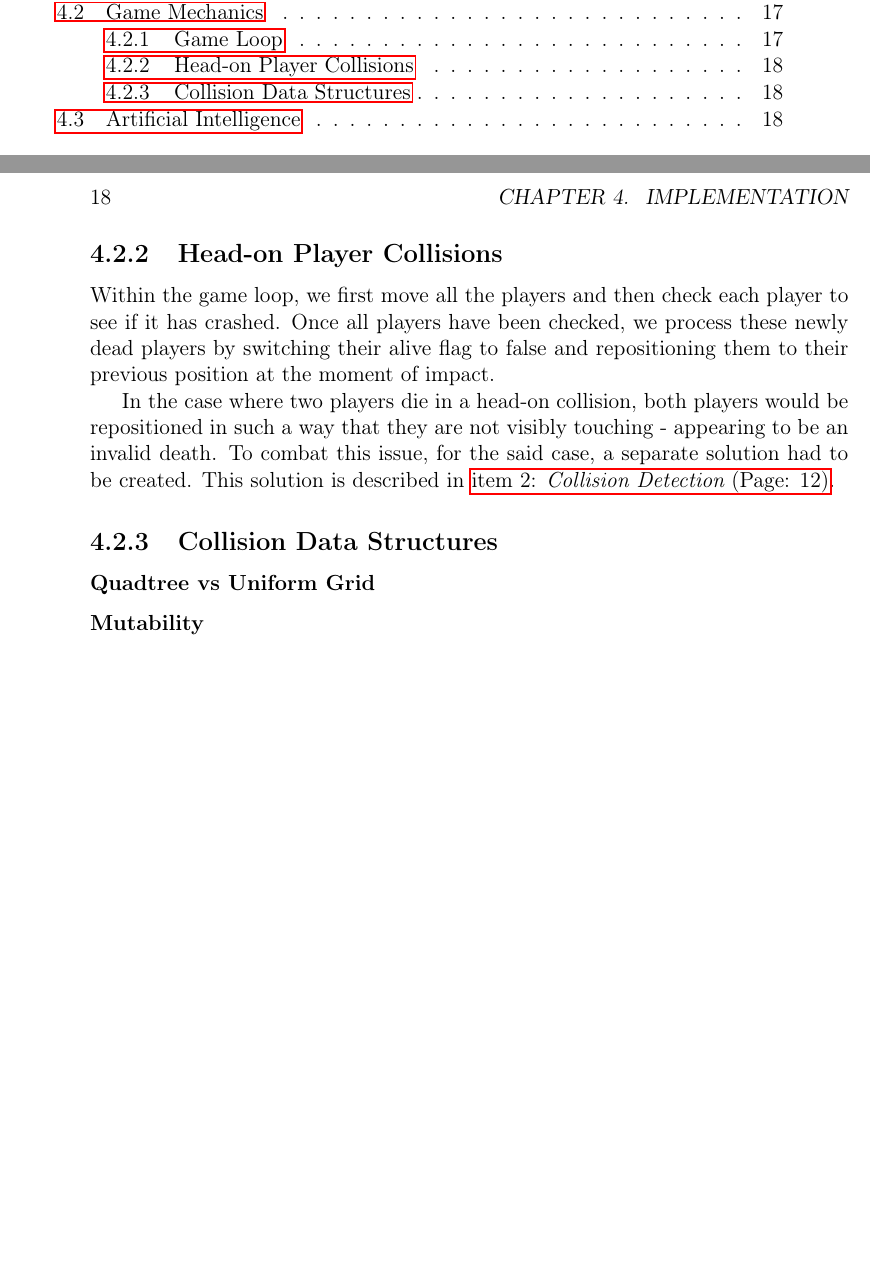
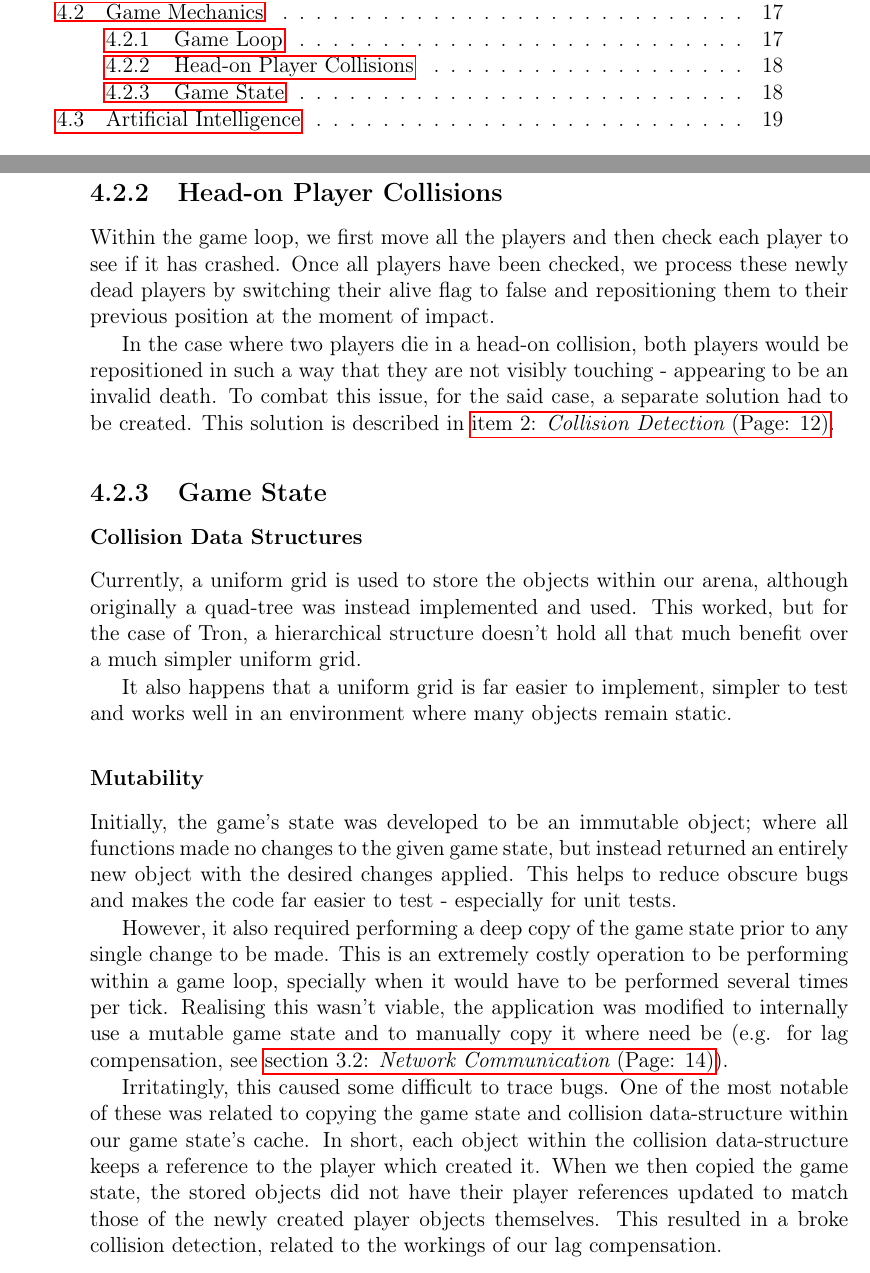
Before and after one commit to Braden1996/tron.io-report, a LaTeX thesis (document.tex, which reads tex/implementation/implementation.tex): two parts of pages 5 and 28 of 37 before the commit and two parts of pages 5 and 28 of 39 after it, joined at a grey line, cut so that both start at the same text, the shorter picture padded with empty space. Compiled offline with pdfLaTeX.

Commit message:
Add sections describing the game state within our Implementation chapter.

```diff
--- a/tex/implementation/implementation.tex
+++ b/tex/implementation/implementation.tex
@@ -21,10 +21,18 @@
 
 			In the case where two players die in a head-on collision, both players would be repositioned in such a way that they are not visibly touching - appearing to be an invalid death. To combat this issue, for the said case, a separate solution had to be created. This solution is described in \fullref{itm:headCollision}.
 
-		\subsection{Collision Data Structures}
-			\subsubsection{Quadtree vs Uniform Grid}
+		\subsection{Game State}
+			\subsubsection{Collision Data Structures}
+				Currently, a uniform grid is used to store the objects within our arena, although originally a quad-tree was instead implemented and used. This worked, but for the case of Tron, a hierarchical structure doesn't hold all that much benefit over a much simpler uniform grid.
+
+				It also happens that a uniform grid is far easier to implement, simpler to test and works well in an environment where many objects remain static.
 
 			\subsubsection{Mutability}
+				Initially, the game's state was developed to be an immutable object; where all functions made no changes to the given game state, but instead returned an entirely new object with the desired changes applied. This helps to reduce obscure bugs and makes the code far easier to test - especially for unit tests.
+
+				However, it also required performing a deep copy of the game state prior to any single change to be made. This is an extremely costly operation to be performing within a game loop, specially when it would have to be performed several times per tick. Realising this wasn't viable, the application was modified to internally use a mutable game state and to manually copy it where need be (e.g. for lag compensation, see \fullref{sec:lagCompensation}).
+
+				Irritatingly, this caused some difficult to trace bugs. One of the most notable of these was related to copying the game state and collision data-structure within our game state's cache. In short, each object within the collision data-structure keeps a reference to the player which created it. When we then copied the game state, the stored objects did not have their player references updated to match those of the newly created player objects themselves. This resulted in a broke collision detection, related to the workings of our lag compensation.
 
 	\section{Artificial Intelligence}
 		minimax -> monte-carlo
```
Also changed, not shown: tex/design/design.tex (+1 -1 lines).
